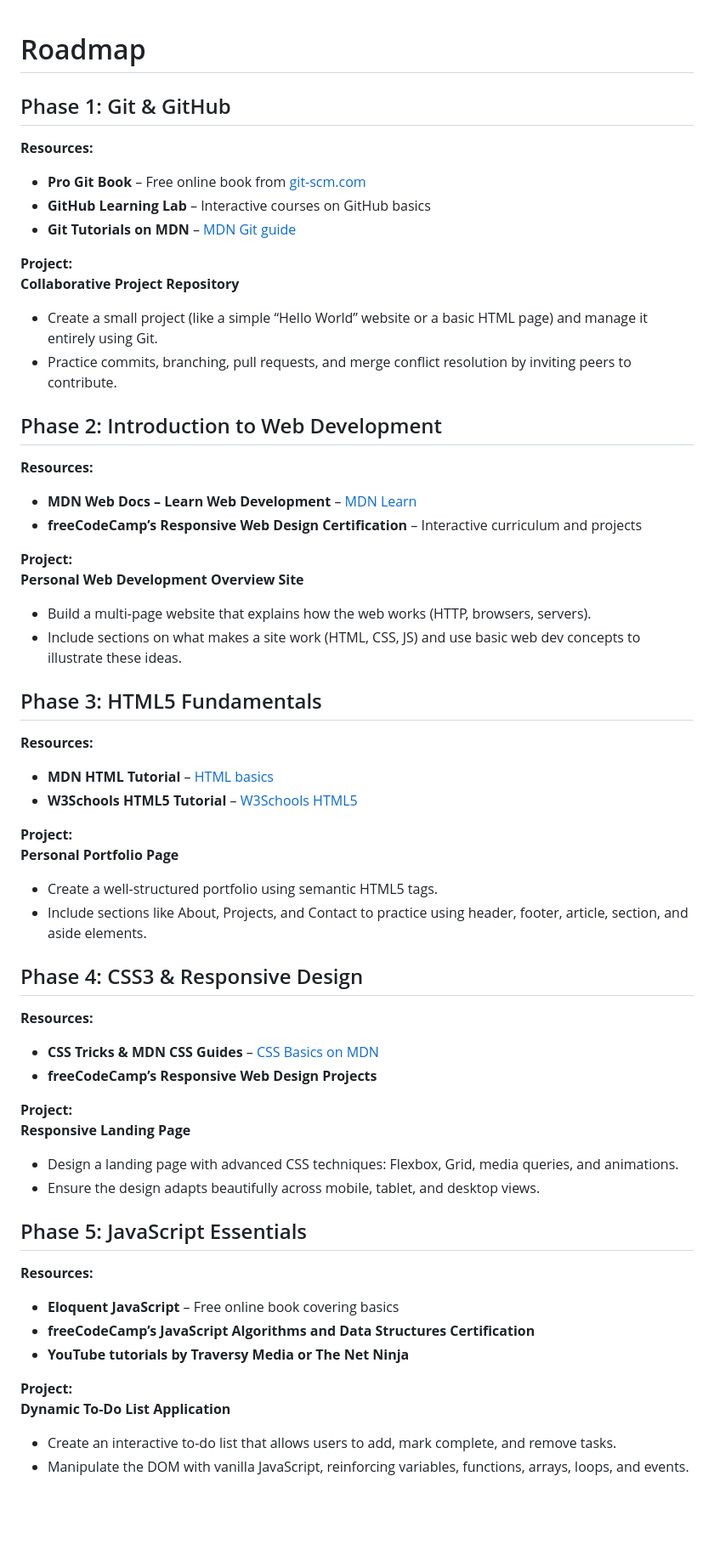
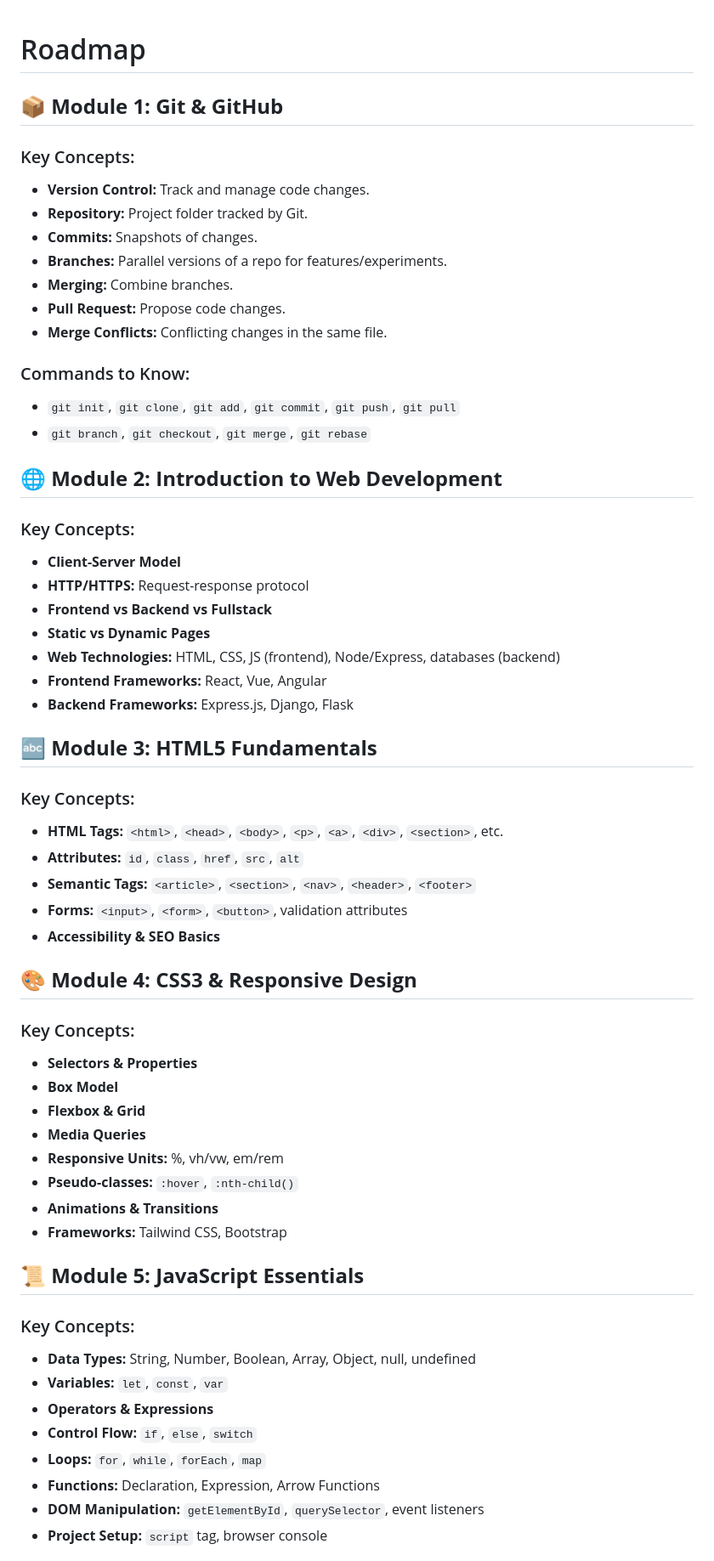
Before and after one commit to showrin20/Software-Development, a Markdown page: README.md, the part around one of its changes. Shown at 85% size. GitHub-like rendering; blank space fills up the shorter version.

```diff
--- a/README.md
+++ b/README.md
@@ -1,65 +1,66 @@
 # Roadmap
 
+## **📦 Module 1: Git & GitHub**
+### Key Concepts:
+- **Version Control:** Track and manage code changes.
+- **Repository:** Project folder tracked by Git.
+- **Commits:** Snapshots of changes.
+- **Branches:** Parallel versions of a repo for features/experiments.
+- **Merging:** Combine branches.
+- **Pull Request:** Propose code changes.
+- **Merge Conflicts:** Conflicting changes in the same file.
 
-## Phase 1: Git & GitHub
-**Resources:**
-- **Pro Git Book** – Free online book from [git-scm.com](https://git-scm.com/book/en/v2)
-- **GitHub Learning Lab** – Interactive courses on GitHub basics
-- **Git Tutorials on MDN** – [MDN Git guide](https://developer.mozilla.org/en-US/docs/Learn/Tools_and_testing/Cross_browser_testing/Your_first_Web_app)
-
-**Project:**
-**Collaborative Project Repository**
-- Create a small project (like a simple “Hello World” website or a basic HTML page) and manage it entirely using Git.
-- Practice commits, branching, pull requests, and merge conflict resolution by inviting peers to contribute.
+### Commands to Know:
+- `git init`, `git clone`, `git add`, `git commit`, `git push`, `git pull`
+- `git branch`, `git checkout`, `git merge`, `git rebase`
 
 
 
-## Phase 2: Introduction to Web Development
-**Resources:**
-- **MDN Web Docs – Learn Web Development** – [MDN Learn](https://developer.mozilla.org/en-US/docs/Learn)
-- **freeCodeCamp’s Responsive Web Design Certification** – Interactive curriculum and projects
-
-**Project:**
-**Personal Web Development Overview Site**
-- Build a multi-page website that explains how the web works (HTTP, browsers, servers).
-- Include sections on what makes a site work (HTML, CSS, JS) and use basic web dev concepts to illustrate these ideas.
+## **🌐 Module 2: Introduction to Web Development**
+### Key Concepts:
+- **Client-Server Model**
+- **HTTP/HTTPS:** Request-response protocol
+- **Frontend vs Backend vs Fullstack**
+- **Static vs Dynamic Pages**
+- **Web Technologies:** HTML, CSS, JS (frontend), Node/Express, databases (backend)
+- **Frontend Frameworks:** React, Vue, Angular
+- **Backend Frameworks:** Express.js, Django, Flask
 
 
 
-## Phase 3: HTML5 Fundamentals
-**Resources:**
-- **MDN HTML Tutorial** – [HTML basics](https://developer.mozilla.org/en-US/docs/Learn/HTML)
-- **W3Schools HTML5 Tutorial** – [W3Schools HTML5](https://www.w3schools.com/html/)
-
-**Project:**
-**Personal Portfolio Page**
-- Create a well-structured portfolio using semantic HTML5 tags.
-- Include sections like About, Projects, and Contact to practice using header, footer, article, section, and aside elements.
+## **🔤 Module 3: HTML5 Fundamentals**
+### Key Concepts:
+- **HTML Tags:** `<html>`, `<head>`, `<body>`, `<p>`, `<a>`, `<div>`, `<section>`, etc.
+- **Attributes:** `id`, `class`, `href`, `src`, `alt`
+- **Semantic Tags:** `<article>`, `<section>`, `<nav>`, `<header>`, `<footer>`
+- **Forms:** `<input>`, `<form>`, `<button>`, validation attributes
+- **Accessibility & SEO Basics**
 
 
 
-## Phase 4: CSS3 & Responsive Design
-**Resources:**
-- **CSS Tricks & MDN CSS Guides** – [CSS Basics on MDN](https://developer.mozilla.org/en-US/docs/Learn/CSS)
-- **freeCodeCamp’s Responsive Web Design Projects**
-
-**Project:**
-**Responsive Landing Page**
-- Design a landing page with advanced CSS techniques: Flexbox, Grid, media queries, and animations.
-- Ensure the design adapts beautifully across mobile, tablet, and desktop views.
+## **🎨 Module 4: CSS3 & Responsive Design**
+### Key Concepts:
+- **Selectors & Properties**
+- **Box Model**
+- **Flexbox & Grid**
+- **Media Queries**
+- **Responsive Units:** %, vh/vw, em/rem
+- **Pseudo-classes:** `:hover`, `:nth-child()`
+- **Animations & Transitions**
+- **Frameworks:** Tailwind CSS, Bootstrap
 
 
 
-## Phase 5: JavaScript Essentials
-**Resources:**
-- **Eloquent JavaScript** – Free online book covering basics
-- **freeCodeCamp’s JavaScript Algorithms and Data Structures Certification**
-- **YouTube tutorials by Traversy Media or The Net Ninja**
-
-**Project:**
-**Dynamic To-Do List Application**
-- Create an interactive to-do list that allows users to add, mark complete, and remove tasks.
-- Manipulate the DOM with vanilla JavaScript, reinforcing variables, functions, arrays, loops, and events.
+## **📜 Module 5: JavaScript Essentials**
+### Key Concepts:
+- **Data Types:** String, Number, Boolean, Array, Object, null, undefined
+- **Variables:** `let`, `const`, `var`
+- **Operators & Expressions**
+- **Control Flow:** `if`, `else`, `switch`
+- **Loops:** `for`, `while`, `forEach`, `map`
+- **Functions:** Declaration, Expression, Arrow Functions
+- **DOM Manipulation:** `getElementById`, `querySelector`, event listeners
+- **Project Setup:** `script` tag, browser console
 
 
 
```
Also changed, not shown: other parts of README.md (+101 -102 lines).
